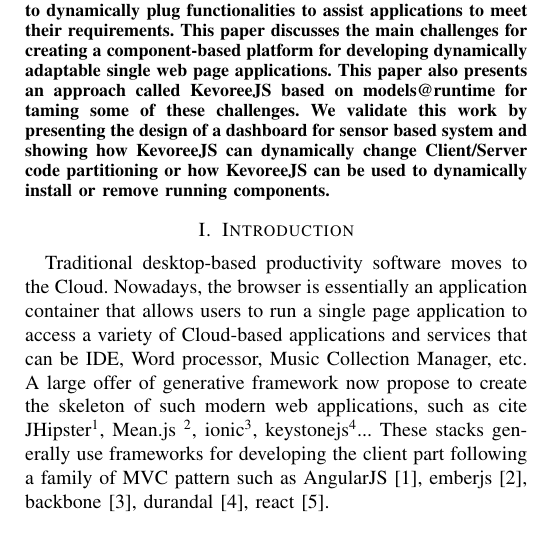
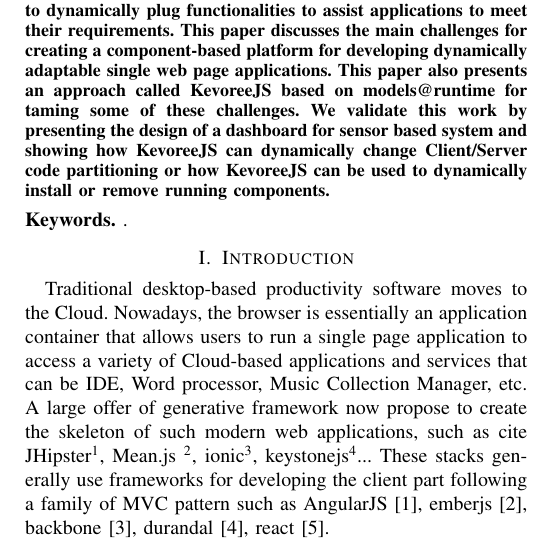
Before and after one commit to barais/CBSEKevoreeJS, a LaTeX paper (bare_conf.tex): part of one column of page 1 of 6, cut so that both start at the same text. Compiled offline with pdfLaTeX; a missing font is replaced by an installed copy or a similar font; a LaTeX package or settings file that is missing is left out.

Commit message:
change the keywords

```diff
--- a/bare_conf.tex
+++ b/bare_conf.tex
@@ -387,6 +387,10 @@ Traditional desktop-based productivity software is moving to the Cloud. In this
 
 \end{abstract}
 
+\smallskip
+\noindent \textbf{Keywords.} \textit{}.
+
+
 % no keywords
 
 
```
